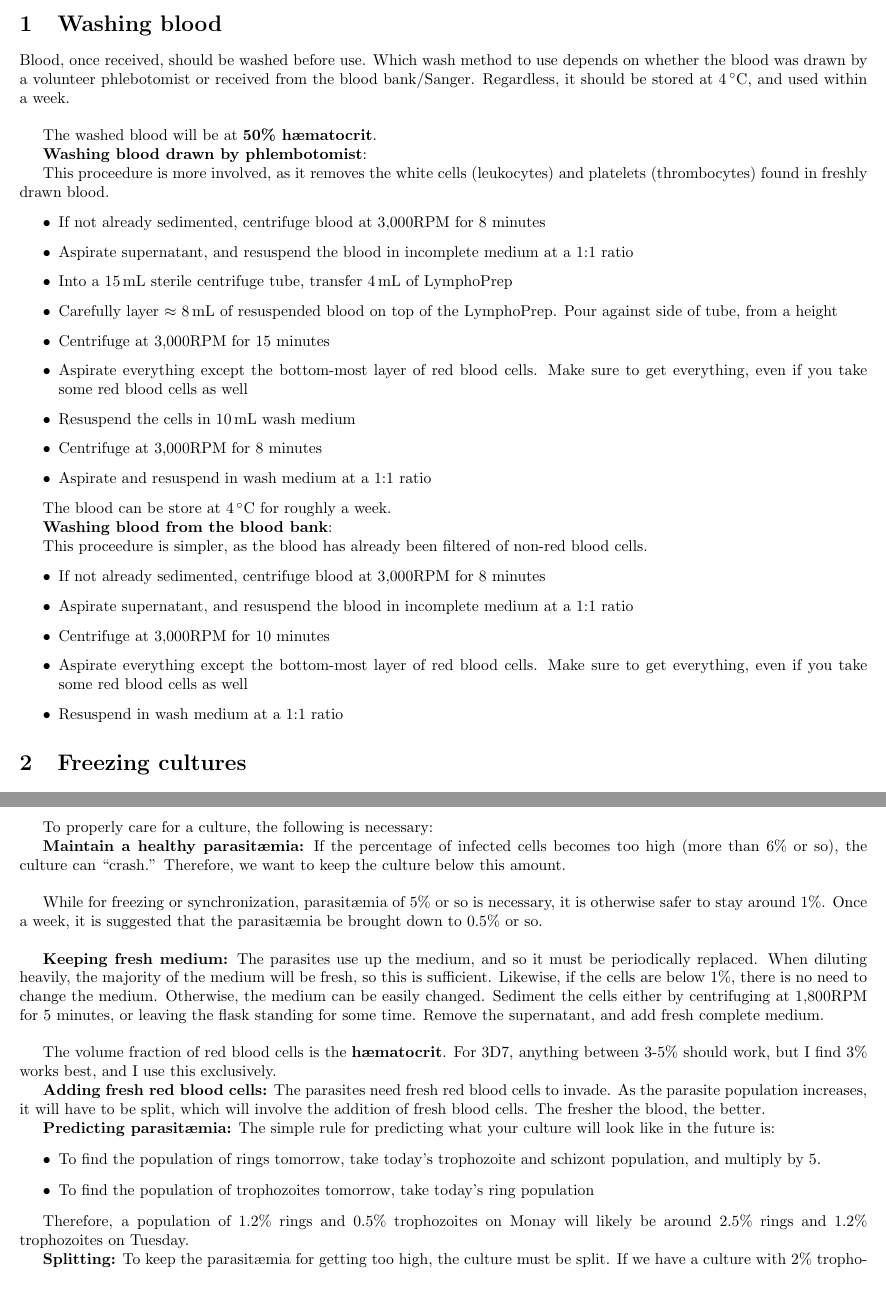
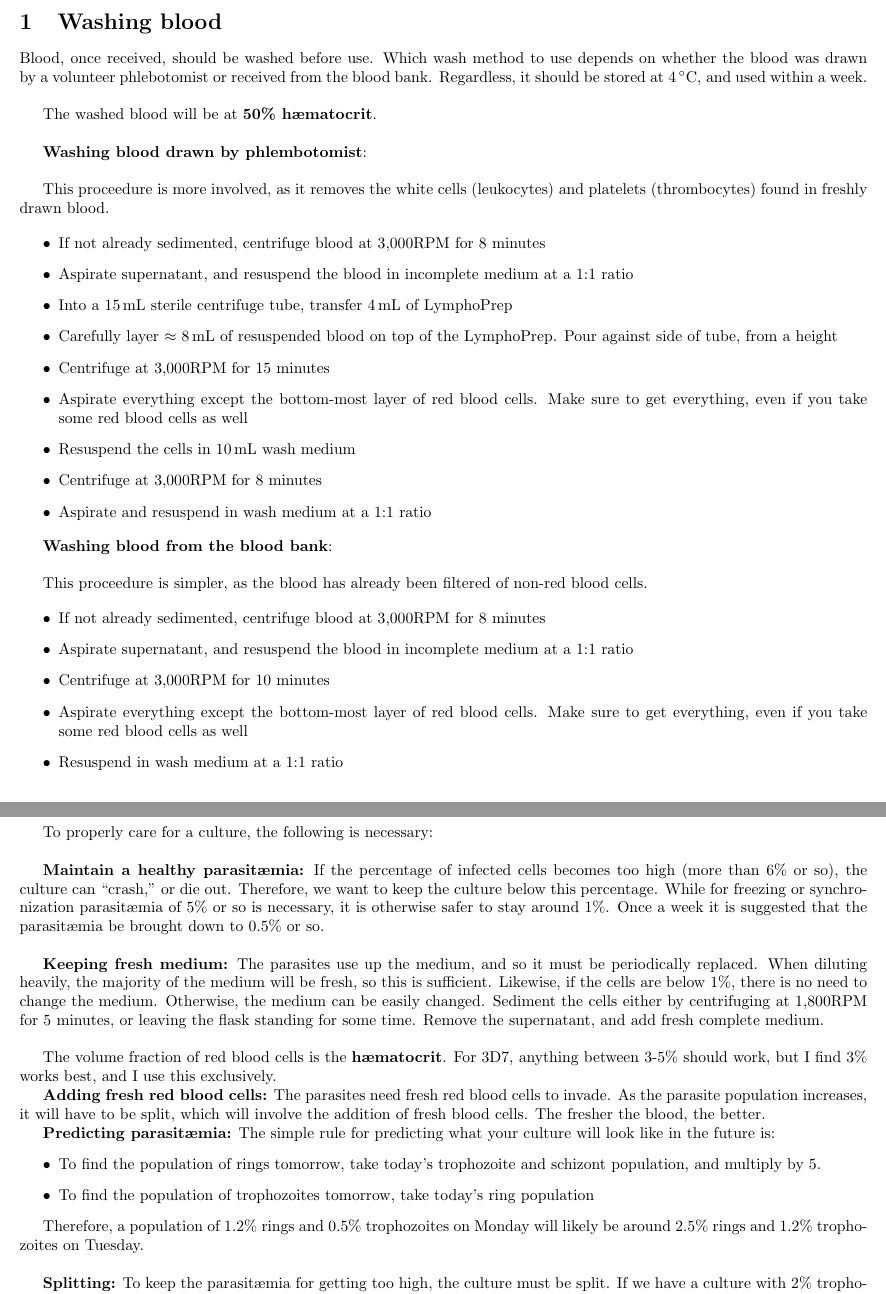
Before and after one commit to gnhm/malaria-culturing-guide, a LaTeX document (culturingMalariaGuide.tex): two parts of pages 1 and 3 of 6, joined at a grey line, cut so that both start at the same text. Compiled offline with pdfLaTeX.

Commit message:
Correct small formatting and grammatical mistakes

```diff
--- a/culturingMalariaGuide.tex
+++ b/culturingMalariaGuide.tex
@@ -15,11 +15,11 @@
 
 \section{Washing blood}
 
-Blood, once received, should be washed before use. Which wash method to use depends on whether the blood was drawn by a volunteer phlebotomist or received from the blood bank/Sanger. Regardless, it should be stored at \SI{4}{\celsius}, and used within a week.\\
+Blood, once received, should be washed before use. Which wash method to use depends on whether the blood was drawn by a volunteer phlebotomist or received from the blood bank. Regardless, it should be stored at \SI{4}{\celsius}, and used within a week.\\
 
-The washed blood will be at \textbf{50\% h{\ae}matocrit}.
+The washed blood will be at \textbf{50\% h{\ae}matocrit}.\\
 
-\textbf{Washing blood drawn by phlembotomist}:
+\textbf{Washing blood drawn by phlembotomist}:\\
 
 This proceedure is more involved, as it removes the white cells (leukocytes) and platelets (thrombocytes) found in freshly drawn blood.
 
@@ -35,9 +35,7 @@ This proceedure is more involved, as it removes the white cells (leukocytes) and
 	\item Aspirate and resuspend in wash medium at a 1:1 ratio
 \end{itemize}
 
-The blood can be store at \SI{4}{\celsius} for roughly a week.
-
-\textbf{Washing blood from the blood bank}:
+\textbf{Washing blood from the blood bank}:\\
 
 This proceedure is simpler, as the blood has already been filtered of non-red blood cells.
 
@@ -100,12 +100,10 @@ Immediately afterwards, smear to check whether the thawing process succeeded and
 
 A malaria culture can be kept indefinitely by properly caring for it. Each strain has its own favored conditions. Here, I will describe the best conditions for the 3D7 strain.\\
 
-To properly care for a culture, the following is necessary:
+To properly care for a culture, the following is necessary:\\
 
 \textbf{Maintain a healthy parasit{\ae}mia:}
-If the percentage of infected cells becomes too high (more than 6\% or so), the culture can ``crash.'' Therefore, we want to keep the culture below this amount.\\
-
-While for freezing or synchronization, parasit{\ae}mia of 5\% or so is necessary, it is otherwise safer to stay around 1\%. Once a week, it is suggested that the parasit{\ae}mia be brought down to 0.5\% or so.\\
+If the percentage of infected cells becomes too high (more than 6\% or so), the culture can ``crash,'' or die out. Therefore, we want to keep the culture below this percentage. While for freezing or synchronization parasit{\ae}mia of 5\% or so is necessary, it is otherwise safer to stay around 1\%. Once a week it is suggested that the parasit{\ae}mia be brought down to 0.5\% or so.\\
 
 \textbf{Keeping fresh medium:}
 The parasites use up the medium, and so it must be periodically replaced. When diluting heavily, the majority of the medium will be fresh, so this is sufficient. Likewise, if the cells are below 1\%, there is no need to change the medium. Otherwise, the medium can be easily changed. Sediment the cells either by centrifuging at 1,800RPM for 5 minutes, or leaving the flask standing for some time. Remove the supernatant, and add fresh complete medium.\\
@@ -122,7 +120,7 @@ The simple rule for predicting what your culture will look like in the future is
 	\item To find the population of trophozoites tomorrow, take today's ring population
 \end{itemize}
 
-Therefore, a population of 1.2\% rings and 0.5\% trophozoites on Monay will likely be around 2.5\% rings and 1.2\% trophozoites on Tuesday.
+Therefore, a population of 1.2\% rings and 0.5\% trophozoites on Monday will likely be around 2.5\% rings and 1.2\% trophozoites on Tuesday.\\
 
 \textbf{Splitting:}
 To keep the parasit{\ae}mia for getting too high, the culture must be split. If we have a culture with 2\% trophozoites today, there will be 10\% rings tomorrow, which is far too high. If we wish to have, for example, 2\% rings instead, we must split the culture by five.\\
```
Also changed, not shown: culturingMalariaGuide.pdf, culturingMalariaGuide.tex (9 more changed lines).
